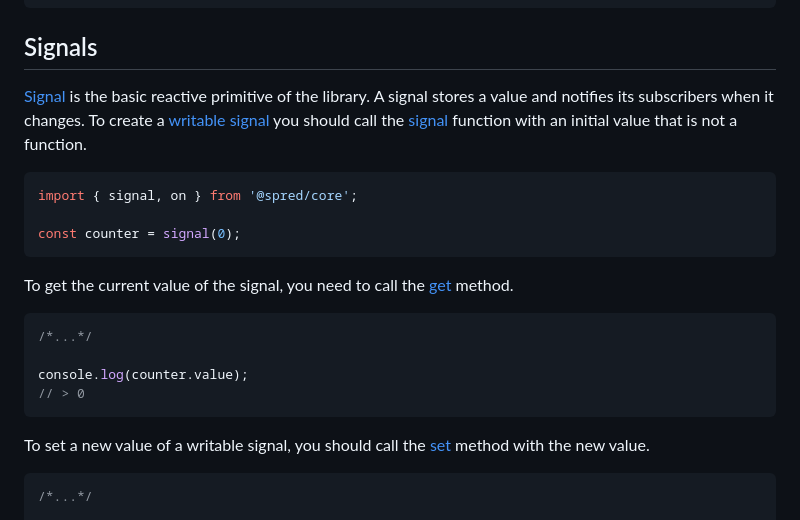
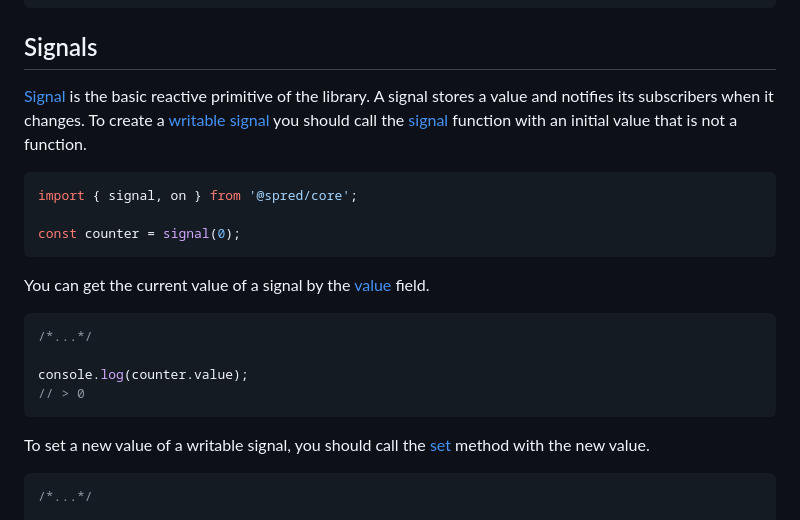
Before and after one commit to art-bazhin/spred, a Markdown page: README.md, the part around one of its changes. GitHub-like rendering.

Commit message:
docs: fix readme

````diff
--- a/README.md
+++ b/README.md
@@ -62,7 +62,7 @@ import { signal, on } from '@spred/core';
 const counter = signal(0);
 ```
 
-To get the current value of the signal, you need to call the [get](https://art-bazhin.github.io/spred/interfaces/Signal.html#get) method.
+You can get the current value of a signal by the [value](https://art-bazhin.github.io/spred/classes/Signal.html#value) field.
 
 ```ts
 /*...*/
````
Also changed, not shown: other parts of README.md (+5 -5 lines).
